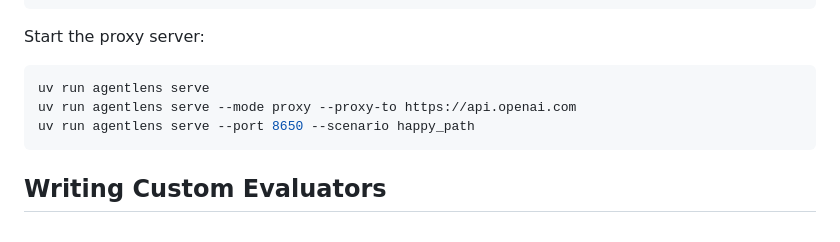
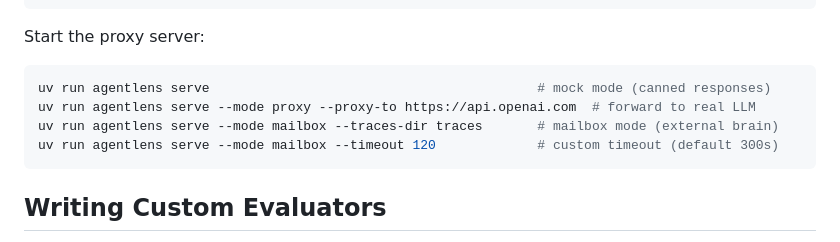
Before and after one commit to matt-grain/AgentLens, a Markdown page: README.md, the part around the change. Drawn GitHub-style.

Commit message:
docs: add mailbox mode commands to README CLI section
Co-Authored-By: Claude Opus 4.6 (1M context) <noreply@anthropic.com>

````diff
--- a/README.md
+++ b/README.md
@@ -134,9 +134,10 @@ uv run agentlens evaluate path/to/trace.json --html --output report.html
 Start the proxy server:
 
 ```bash
-uv run agentlens serve
-uv run agentlens serve --mode proxy --proxy-to https://api.openai.com
-uv run agentlens serve --port 8650 --scenario happy_path
+uv run agentlens serve                                          # mock mode (canned responses)
+uv run agentlens serve --mode proxy --proxy-to https://api.openai.com  # forward to real LLM
+uv run agentlens serve --mode mailbox --traces-dir traces       # mailbox mode (external brain)
+uv run agentlens serve --mode mailbox --timeout 120             # custom timeout (default 300s)
 ```
 
 ## Writing Custom Evaluators
````
